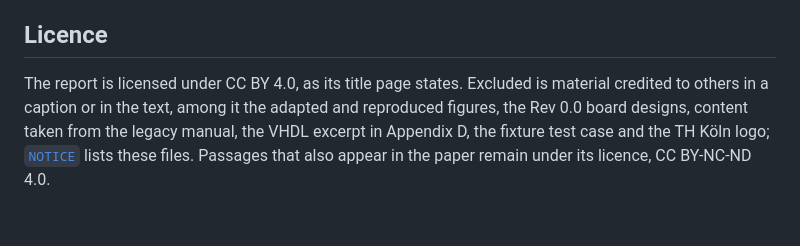
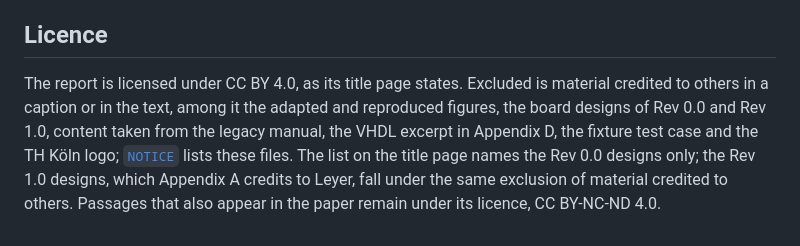
Before and after one commit to mtorun0x7cd/anti-skid-verification, a Markdown page: report/README.md, the part around the change. Drawn GitHub-style.

Commit message:
docs: exclude the Rev 1.0 board designs in the licence of the report README
The licence section of the README of report/ named only the Rev 0.0 board designs among the excluded material, the wording that NOTICE and REUSE.toml no longer use. In its own words the section now names the board designs of Rev 0.0 and Rev 1.0, and it says that the title page lists the Rev 0.0 designs only, while the Rev 1.0 designs, which Appendix A credits to Leyer, fall under the same exclusion of material credited to others. The title page is not changed.

```diff
--- a/report/README.md
+++ b/report/README.md
@@ -70,4 +70,4 @@ The build date is the time of the last commit that changed `report/`; outside a
 
 ## Licence
 
-The report is licensed under CC BY 4.0, as its title page states. Excluded is material credited to others in a caption or in the text, among it the adapted and reproduced figures, the Rev 0.0 board designs, content taken from the legacy manual, the VHDL excerpt in Appendix D, the fixture test case and the TH Köln logo; [`NOTICE`](../NOTICE) lists these files. Passages that also appear in the paper remain under its licence, CC BY-NC-ND 4.0.
+The report is licensed under CC BY 4.0, as its title page states. Excluded is material credited to others in a caption or in the text, among it the adapted and reproduced figures, the board designs of Rev 0.0 and Rev 1.0, content taken from the legacy manual, the VHDL excerpt in Appendix D, the fixture test case and the TH Köln logo; [`NOTICE`](../NOTICE) lists these files. The list on the title page names the Rev 0.0 designs only; the Rev 1.0 designs, which Appendix A credits to Leyer, fall under the same exclusion of material credited to others. Passages that also appear in the paper remain under its licence, CC BY-NC-ND 4.0.
```
